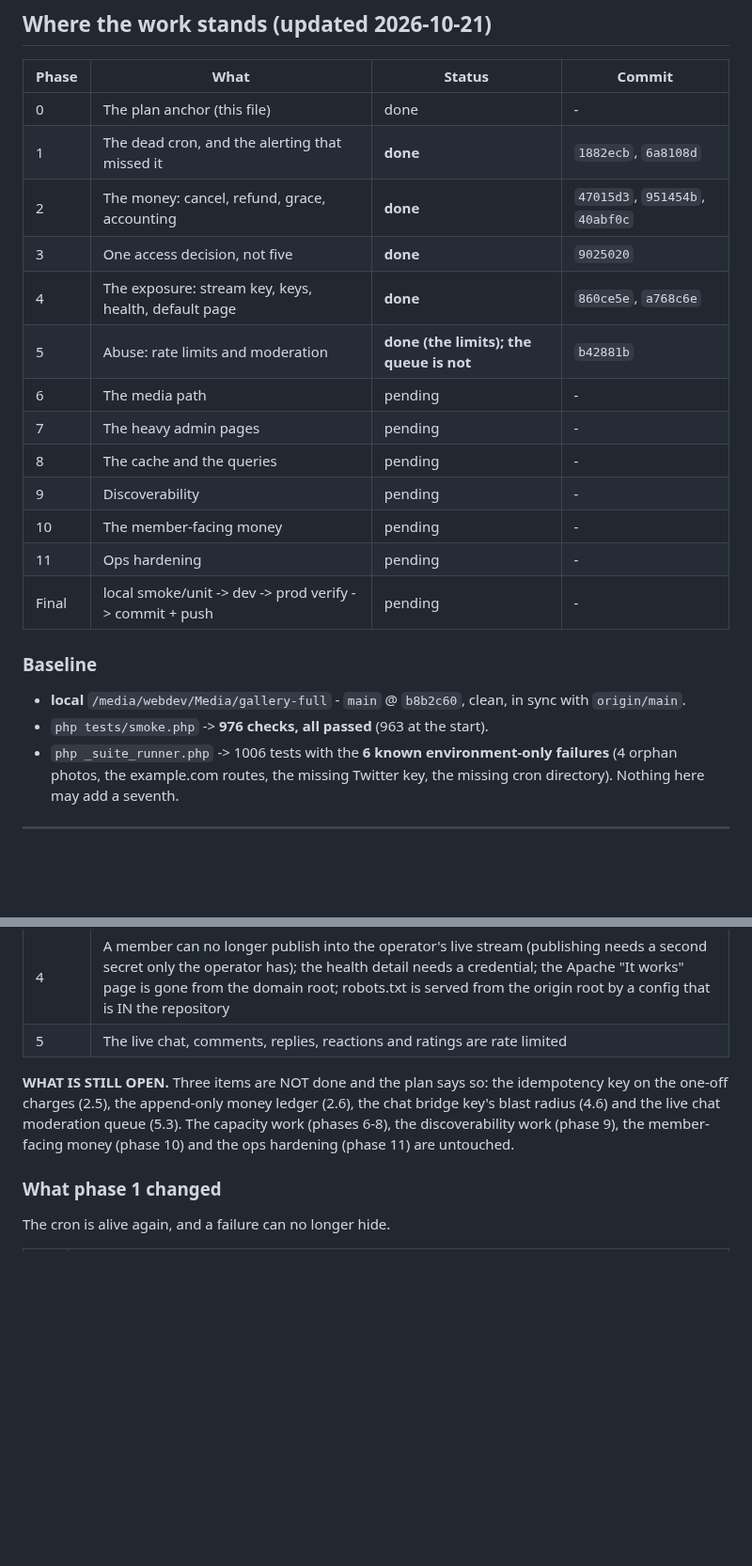
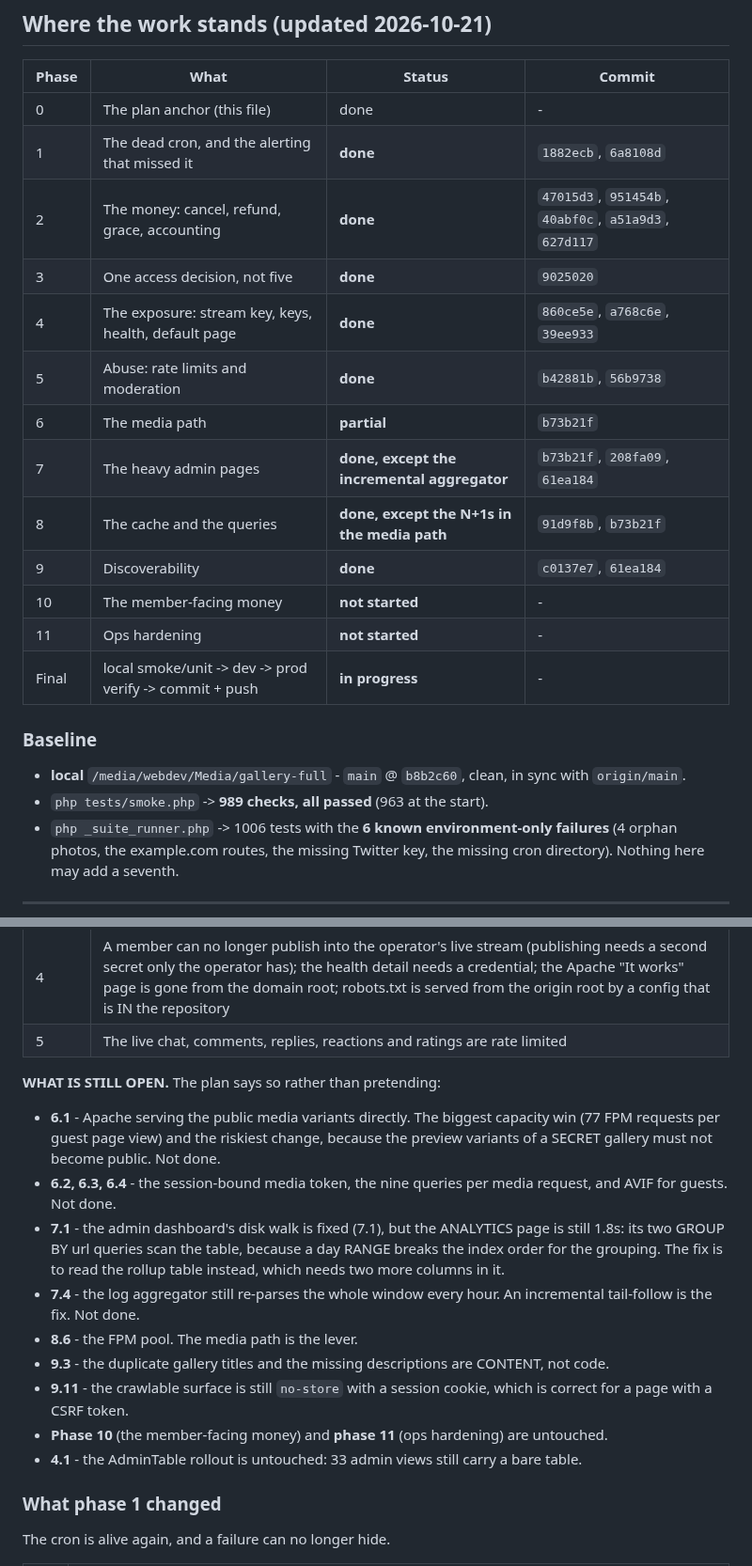
Before and after one commit to k0dejunky/gallery-site, a Markdown page: docs/ROUND-4-PLAN.md, 2 parts joined by grey strips. Shown at 94% size. Drawn GitHub-style; blank space fills up the shorter version.

Commit message:
Round 4: the status table is updated
Phases 1 to 5 are done, the capacity and discoverability work is mostly
done, and the plan now says plainly what is NOT: the direct media path,
the incremental aggregator, the member-facing money and the ops
hardening.

```diff
--- a/docs/ROUND-4-PLAN.md
+++ b/docs/ROUND-4-PLAN.md
@@ -38,23 +38,23 @@ item, the check that locks it in travels in the same commit).
 |---|---|---|---|
 | 0 | The plan anchor (this file) | done | - |
 | 1 | The dead cron, and the alerting that missed it | **done** | `1882ecb`, `6a8108d` |
-| 2 | The money: cancel, refund, grace, accounting | **done** | `47015d3`, `951454b`, `40abf0c` |
+| 2 | The money: cancel, refund, grace, accounting | **done** | `47015d3`, `951454b`, `40abf0c`, `a51a9d3`, `627d117` |
 | 3 | One access decision, not five | **done** | `9025020` |
-| 4 | The exposure: stream key, keys, health, default page | **done** | `860ce5e`, `a768c6e` |
-| 5 | Abuse: rate limits and moderation | **done (the limits); the queue is not** | `b42881b` |
-| 6 | The media path | pending | - |
-| 7 | The heavy admin pages | pending | - |
-| 8 | The cache and the queries | pending | - |
-| 9 | Discoverability | pending | - |
-| 10 | The member-facing money | pending | - |
-| 11 | Ops hardening | pending | - |
-| Final | local smoke/unit -> dev -> prod verify -> commit + push | pending | - |
+| 4 | The exposure: stream key, keys, health, default page | **done** | `860ce5e`, `a768c6e`, `39ee933` |
+| 5 | Abuse: rate limits and moderation | **done** | `b42881b`, `56b9738` |
+| 6 | The media path | **partial** | `b73b21f` |
+| 7 | The heavy admin pages | **done, except the incremental aggregator** | `b73b21f`, `208fa09`, `61ea184` |
+| 8 | The cache and the queries | **done, except the N+1s in the media path** | `91d9f8b`, `b73b21f` |
+| 9 | Discoverability | **done** | `c0137e7`, `61ea184` |
+| 10 | The member-facing money | **not started** | - |
+| 11 | Ops hardening | **not started** | - |
+| Final | local smoke/unit -> dev -> prod verify -> commit + push | **in progress** | - |
 
 ### Baseline
 
 - **local** `/media/webdev/Media/gallery-full` - `main` @ `b8b2c60`, clean,
   in sync with `origin/main`.
-- `php tests/smoke.php` -> **976 checks, all passed** (963 at the start).
+- `php tests/smoke.php` -> **989 checks, all passed** (963 at the start).
 - `php _suite_runner.php` -> 1006 tests with the **6 known
   environment-only failures** (4 orphan photos, the example.com routes,
   the missing Twitter key, the missing cron directory). Nothing here may
@@ -130,12 +130,30 @@ Prod's error log, 76 times:
 | 4 | A member can no longer publish into the operator's live stream (publishing needs a second secret only the operator has); the health detail needs a credential; the Apache "It works" page is gone from the domain root; robots.txt is served from the origin root by a config that is IN the repository |
 | 5 | The live chat, comments, replies, reactions and ratings are rate limited |
 
-**WHAT IS STILL OPEN.** Three items are NOT done and the plan says so:
-the idempotency key on the one-off charges (2.5), the append-only money
-ledger (2.6), the chat bridge key's blast radius (4.6) and the live chat
-moderation queue (5.3). The capacity work (phases 6-8), the
-discoverability work (phase 9), the member-facing money (phase 10) and
-the ops hardening (phase 11) are untouched.
+**WHAT IS STILL OPEN.** The plan says so rather than pretending:
+
+- **6.1** - Apache serving the public media variants directly. The
+  biggest capacity win (77 FPM requests per guest page view) and the
+  riskiest change, because the preview variants of a SECRET gallery must
+  not become public. Not done.
+- **6.2, 6.3, 6.4** - the session-bound media token, the nine queries
+  per media request, and AVIF for guests. Not done.
+- **7.1** - the admin dashboard's disk walk is fixed (7.1), but the
+  ANALYTICS page is still 1.8s: its two GROUP BY url queries scan
+  the table, because a day RANGE breaks the index order for the
+  grouping. The fix is to read the rollup table instead, which needs
+  two more columns in it.
+- **7.4** - the log aggregator still re-parses the whole window every
+  hour. An incremental tail-follow is the fix. Not done.
+- **8.6** - the FPM pool. The media path is the lever.
+- **9.3** - the duplicate gallery titles and the missing descriptions
+  are CONTENT, not code.
+- **9.11** - the crawlable surface is still `no-store` with a session
+  cookie, which is correct for a page with a CSRF token.
+- **Phase 10** (the member-facing money) and **phase 11** (ops
+  hardening) are untouched.
+- **4.1** - the AdminTable rollout is untouched: 33 admin views still
+  carry a bare table.
 
 ### What phase 1 changed
 
```
Also changed, not shown: other parts of docs/ROUND-4-PLAN.md (+17 -17 lines).
